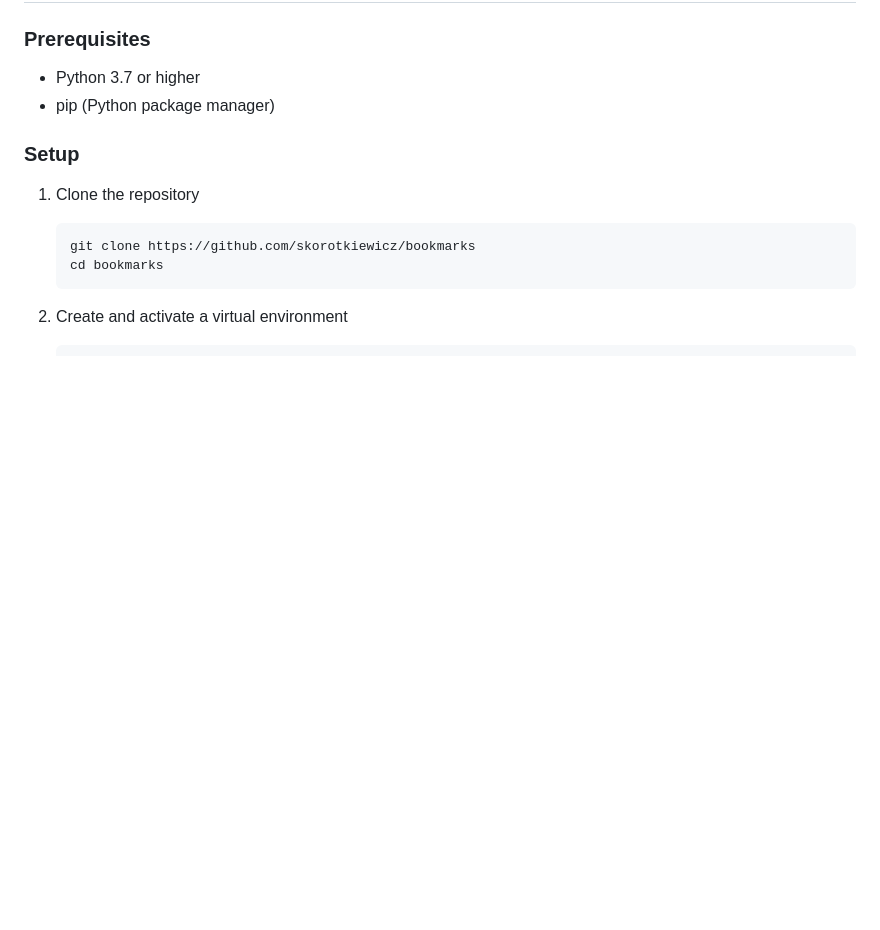
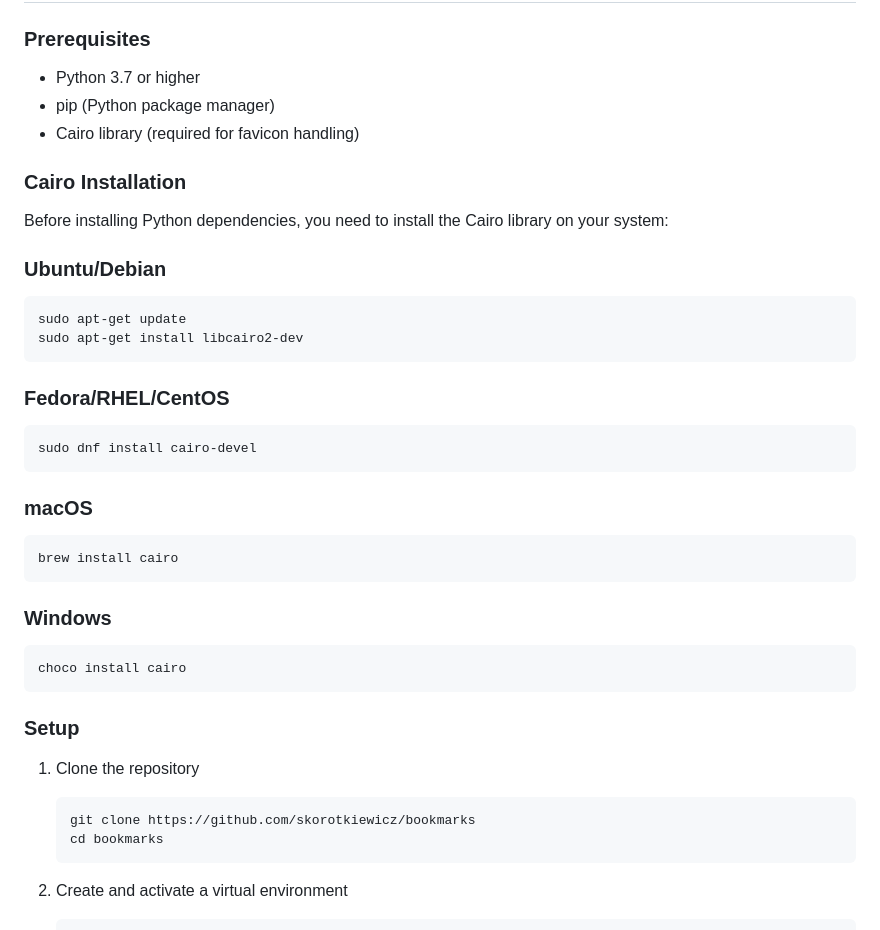
Before and after one commit to skorotkiewicz/bookmarks, a Markdown page: README.md, the part around the change. GitHub-like rendering; blank space fills up the shorter version.

````diff
--- a/README.md
+++ b/README.md
@@ -28,6 +28,33 @@ Checkbox to keep this bookmark
 
 - Python 3.7 or higher
 - pip (Python package manager)
+- Cairo library (required for favicon handling)
+
+### Cairo Installation
+
+Before installing Python dependencies, you need to install the Cairo library on your system:
+
+### Ubuntu/Debian
+```bash
+sudo apt-get update
+sudo apt-get install libcairo2-dev
+```
+
+### Fedora/RHEL/CentOS
+```bash
+sudo dnf install cairo-devel
+```
+
+### macOS
+```bash
+brew install cairo
+```
+
+### Windows
+```bash
+choco install cairo
+```
+
 
 ### Setup
 
````
